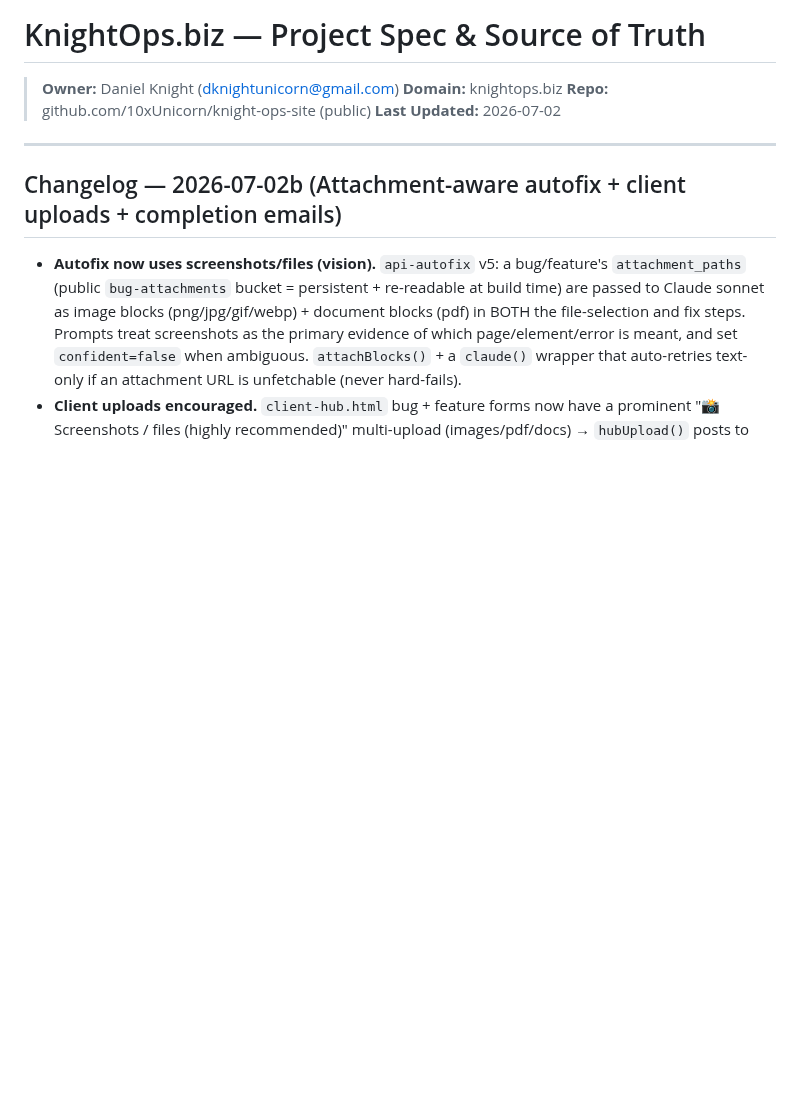
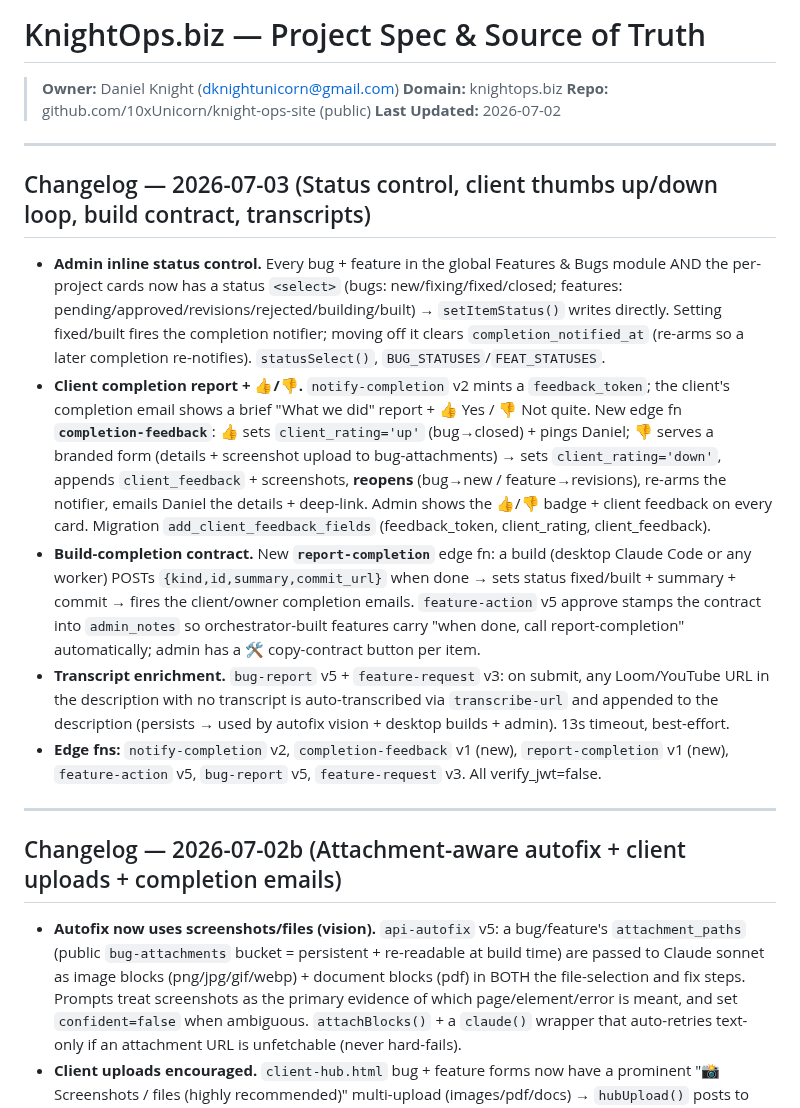
Before and after one commit to 10xUnicorn/knight-ops-site, a Markdown page: CLAUDE.md, the part around the change. Rendered like a GitHub page; blank space fills up the shorter version.

Commit message:
Docs: 2026-07-03 changelog — status control, client thumbs up/down loop, build-completion contract, transcript enrichment

```diff
--- a/CLAUDE.md
+++ b/CLAUDE.md
@@ -4,6 +4,16 @@
 > **Domain:** knightops.biz
 > **Repo:** github.com/10xUnicorn/knight-ops-site (public)
 > **Last Updated:** 2026-07-02
+
+---
+
+## Changelog — 2026-07-03 (Status control, client thumbs up/down loop, build contract, transcripts)
+
+- **Admin inline status control.** Every bug + feature in the global Features & Bugs module AND the per-project cards now has a status `<select>` (bugs: new/fixing/fixed/closed; features: pending/approved/revisions/rejected/building/built) → `setItemStatus()` writes directly. Setting fixed/built fires the completion notifier; moving off it clears `completion_notified_at` (re-arms so a later completion re-notifies). `statusSelect()`, `BUG_STATUSES`/`FEAT_STATUSES`.
+- **Client completion report + 👍/👎.** `notify-completion` v2 mints a `feedback_token`; the client's completion email shows a brief "What we did" report + 👍 Yes / 👎 Not quite. New edge fn **`completion-feedback`**: 👍 sets `client_rating='up'` (bug→closed) + pings Daniel; 👎 serves a branded form (details + screenshot upload to bug-attachments) → sets `client_rating='down'`, appends `client_feedback` + screenshots, **reopens** (bug→new / feature→revisions), re-arms the notifier, emails Daniel the details + deep-link. Admin shows the 👍/👎 badge + client feedback on every card. Migration `add_client_feedback_fields` (feedback_token, client_rating, client_feedback).
+- **Build-completion contract.** New **`report-completion`** edge fn: a build (desktop Claude Code or any worker) POSTs `{kind,id,summary,commit_url}` when done → sets status fixed/built + summary + commit → fires the client/owner completion emails. `feature-action` v5 approve stamps the contract into `admin_notes` so orchestrator-built features carry "when done, call report-completion" automatically; admin has a 🛠 copy-contract button per item.
+- **Transcript enrichment.** `bug-report` v5 + `feature-request` v3: on submit, any Loom/YouTube URL in the description with no transcript is auto-transcribed via `transcribe-url` and appended to the description (persists → used by autofix vision + desktop builds + admin). 13s timeout, best-effort.
+- **Edge fns:** `notify-completion` v2, `completion-feedback` v1 (new), `report-completion` v1 (new), `feature-action` v5, `bug-report` v5, `feature-request` v3. All verify_jwt=false.
 
 ---
 
```
